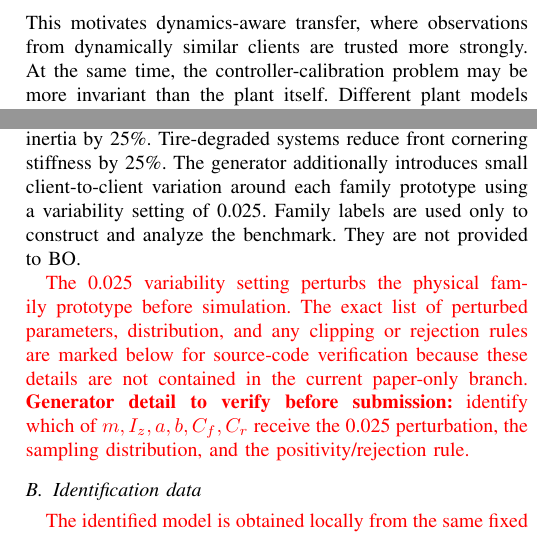
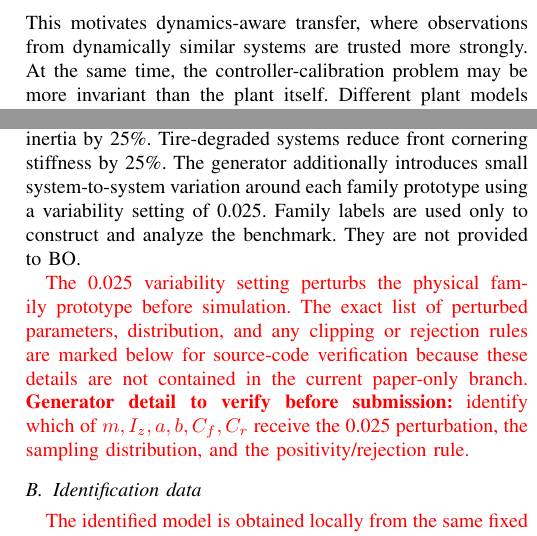
Before and after one commit to j-cap/2026_FBO_LQI, a LaTeX paper (latex/main.tex): two parts of the columns of pages 2 and 5 of 11, joined at a grey line, cut so that both start at the same text. Compiled offline with pdfLaTeX; a missing font is replaced by an installed copy or a similar font; a LaTeX package or settings file that is missing is left out.

Commit message:
Standardize system terminology in federated framing

```diff
--- a/latex/main.tex
+++ b/latex/main.tex
@@ -58,7 +58,7 @@ Controller calibration is an important but expensive part of commissioning moder
 
 \rev{Our question is different. We do not federate GP training or transfer a common controller. We ask whether compact historical calibration records collected on physically different plants remain useful when every newly arriving system identifies its own model and recomputes its own feedback gain. The main global warm-start method therefore needs task-level calibration records rather than raw trajectories or source-system models. The dynamics-weighted variant is retained as an ablation and additionally uses compact identified-model summaries. This distinction is why we describe the information architecture as federated-compatible rather than as privacy-preserving federated BO.}
 
-The answer is not obvious. Heterogeneous vehicle dynamics can change closed-loop behavior substantially, and uncertainty-aware dynamics estimates contain useful structure for clustered system identification and controller design~\cite{weber2026ifac}. This motivates dynamics-aware transfer, where observations from dynamically similar clients are trusted more strongly. At the same time, the controller-calibration problem may be more invariant than the plant itself. Different plant models can induce similar rankings of the same low-dimensional LQI weight configurations. In that case, broad reuse of fleet experience may be sufficient and explicit source selection may add little.
+The answer is not obvious. Heterogeneous vehicle dynamics can change closed-loop behavior substantially, and uncertainty-aware dynamics estimates contain useful structure for clustered system identification and controller design~\cite{weber2026ifac}. This motivates dynamics-aware transfer, where observations from dynamically similar systems are trusted more strongly. At the same time, the controller-calibration problem may be more invariant than the plant itself. Different plant models can induce similar rankings of the same low-dimensional LQI weight configurations. In that case, broad reuse of fleet experience may be sufficient and explicit source selection may add little.
 
 \rev{This paper studies that distinction for an existing fleet and a newly arriving system. Previously calibrated \emph{source systems} provide compact records containing an evaluated controller-weight vector and its normalized closed-loop cost. The new system begins with two local initialization experiments. Its optimizer combines those observations with the historical source records and sequentially evaluates new LQI calibrations. Only the new system's own closed-loop evaluations are counted when we report incremental commissioning effort. Calibration experience is transferred in the common weight space, not as feedback gains. For every proposed weight vector, the new system computes its own LQI gain from its locally identified model before evaluating the controller.}
 
@@ -269,7 +269,7 @@ and each lateral force is computed as
 \end{align}
 This makes the evaluation plant intentionally more nonlinear than the model used for LQI synthesis.
 
-The fleet contains 30 systems in every realization, with ten systems from each of three families. Table~\ref{tab:vehicle_params} lists the family prototypes. Payload systems increase mass by 20\% and yaw inertia by 25\%. Tire-degraded systems reduce front cornering stiffness by 25\%. The generator additionally introduces small client-to-client variation around each family prototype using a variability setting of 0.025. Family labels are used only to construct and analyze the benchmark. They are not provided to BO.
+The fleet contains 30 systems in every realization, with ten systems from each of three families. Table~\ref{tab:vehicle_params} lists the family prototypes. Payload systems increase mass by 20\% and yaw inertia by 25\%. Tire-degraded systems reduce front cornering stiffness by 25\%. The generator additionally introduces small system-to-system variation around each family prototype using a variability setting of 0.025. Family labels are used only to construct and analyze the benchmark. They are not provided to BO.
 
 \rev{The 0.025 variability setting perturbs the physical family prototype before simulation. The exact list of perturbed parameters, distribution, and any clipping or rejection rules are marked below for source-code verification because these details are not contained in the current paper-only branch.}
 \begin{table}[t]
```
